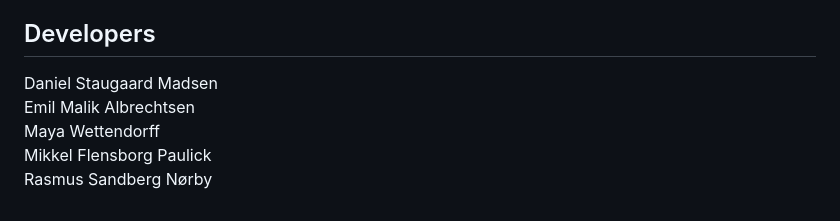
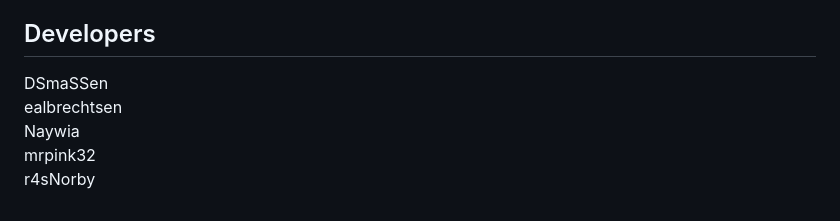
Before and after one commit to Naywia/Testament_App, a Markdown page: README.md, the part around the change. Rendered like a GitHub page.

```diff
--- a/README.md
+++ b/README.md
@@ -43,8 +43,8 @@ This project follows a structured weekly development plan, where new requirement
 * Focus: Demonstrating system functionality and alignment with exam criteria
 
 ## Developers
-Daniel Staugaard Madsen
-Emil Malik Albrechtsen
-Maya Wettendorff
-Mikkel Flensborg Paulick
-Rasmus Sandberg Nørby
+DSmaSSen
+ealbrechtsen
+Naywia
+mrpink32
+r4sNorby
```
